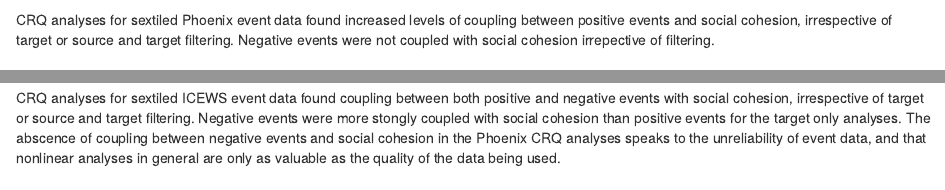
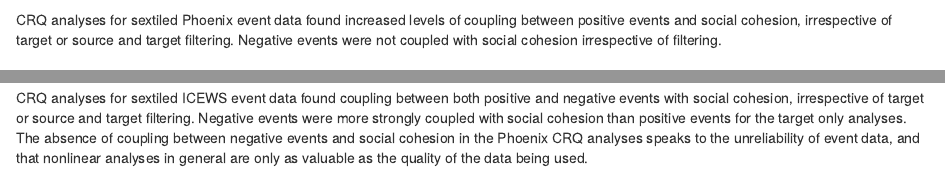
Before and after one commit to mchiovaro/arab-spring, an R Markdown document (appendix.Rmd): the page in a window 1100 px wide, from 1210 px down, and a second part further down, joined at a grey line. Rendered offline with R 4.5, knitr and Pandoc, with nearby package versions; some code elsewhere in the file could not run offline.

Commit message:
Fix typos in appendix

````diff
--- a/appendix.Rmd
+++ b/appendix.Rmd
@@ -133,7 +133,7 @@
 
 ```
 
-CRQ analyses for sextiled Phoenix event data found increased levels of coupling between positive events and social cohesion, irrespective of target or source and target filtering. Negative events were not coupled with social cohesion irrepective of filtering.
+CRQ analyses for sextiled Phoenix event data found increased levels of coupling between positive events and social cohesion, irrespective of target or source and target filtering. Negative events were not coupled with social cohesion irrespective of filtering.
 
 ## CRQA for ICEWS data in sextiles
 ```{r secondary-crqa-icews, echo=FALSE, warning=FALSE, message=FALSE, error=FALSE, results='hide'}
@@ -251,8 +251,8 @@
 
 ```
 
-CRQ analyses for sextiled ICEWS event data found coupling between both positive and negative events with social cohesion, irrespective of target or source and target filtering. Negative events were more stongly coupled with social cohesion than positive events for the target only analyses.
-The abscence of coupling between negative events and social cohesion in the Phoenix CRQ analyses speaks to the unreliability of event data, and that nonlinear analyses in general are only as valuable as the quality of the data being used.
+CRQ analyses for sextiled ICEWS event data found coupling between both positive and negative events with social cohesion, irrespective of target or source and target filtering. Negative events were more strongly coupled with social cohesion than positive events for the target only analyses.
+The absence of coupling between negative events and social cohesion in the Phoenix CRQ analyses speaks to the unreliability of event data, and that nonlinear analyses in general are only as valuable as the quality of the data being used.
 
 ## Windowed CRQA for Phoenix data in sextiles
 ```{r secondary-windowed-crqa-Phoenix, echo=FALSE, warning=FALSE, message=FALSE, error=FALSE, results='hide'}
````
Also changed, not shown: appendix.tex.
